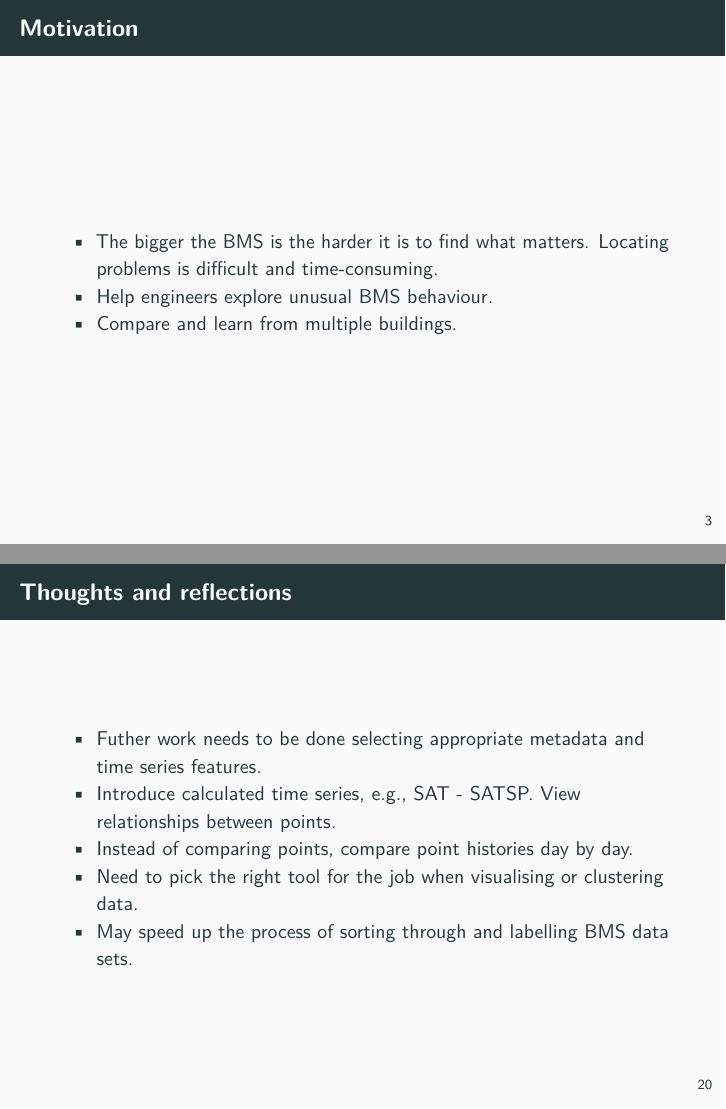
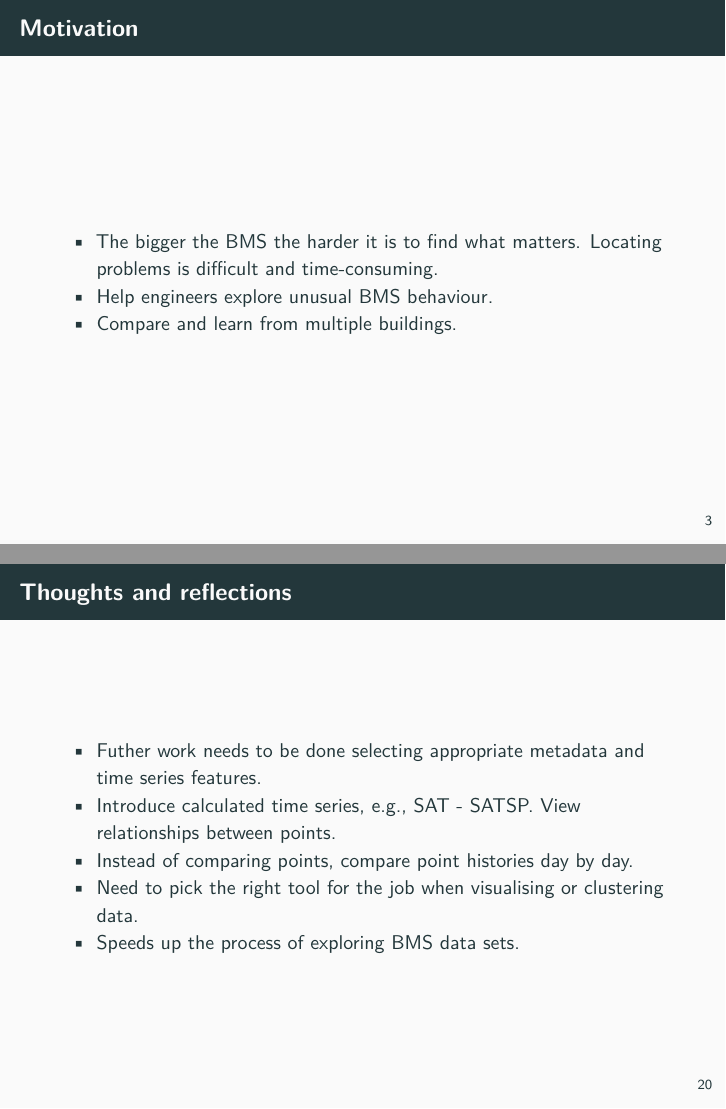
Before and after one commit to camroach87/presentations, an R Markdown document (aceee-2018/aceee-slides.Rmd): pages 3 and 20 of 25, joined at a grey line. Rendered offline with R 4.5, knitr and Pandoc, then LaTeX, with nearby package versions; some code elsewhere in the file could not run offline.

Commit message:
Final update

```diff
--- a/aceee-2018/aceee-slides.Rmd
+++ b/aceee-2018/aceee-slides.Rmd
@@ -92,7 +92,7 @@ for (iD in list.files(file.path(data_dir, "aceee-paper-data"))) {
 
 ## Motivation
 
-* The bigger the BMS is the harder it is to find what matters. Locating problems is difficult and time-consuming.
+* The bigger the BMS the harder it is to find what matters. Locating problems is difficult and time-consuming.
 * Help engineers explore unusual BMS behaviour.
 * Compare and learn from multiple buildings.
 
@@ -409,7 +409,7 @@ grid.draw(rbind(ggplotGrob(p1), ggplotGrob(p2), size = "last"))
 * Introduce calculated time series, e.g., SAT - SATSP. View relationships between points.
 * Instead of comparing points, compare point histories day by day.
 * Need to pick the right tool for the job when visualising or clustering data.
-* May speed up the process of sorting through and labelling BMS data sets.
+* Speeds up the process of exploring BMS data sets.
 
 [reflection notes]: (
 - build up databases of faults quickly and easily, observe in real time see if points are moving around. can quickly check time series of many points, detect mislabelled points
```
